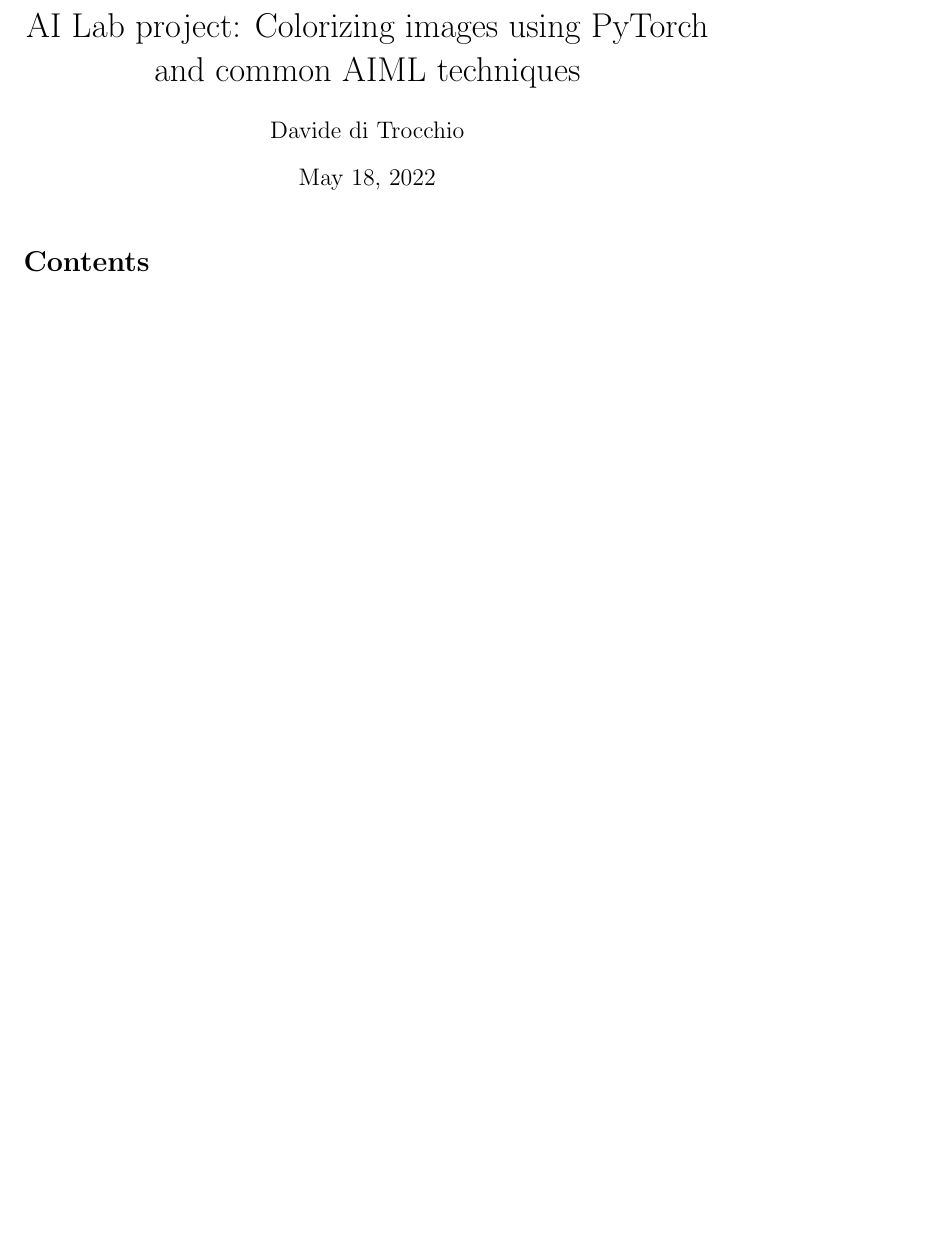
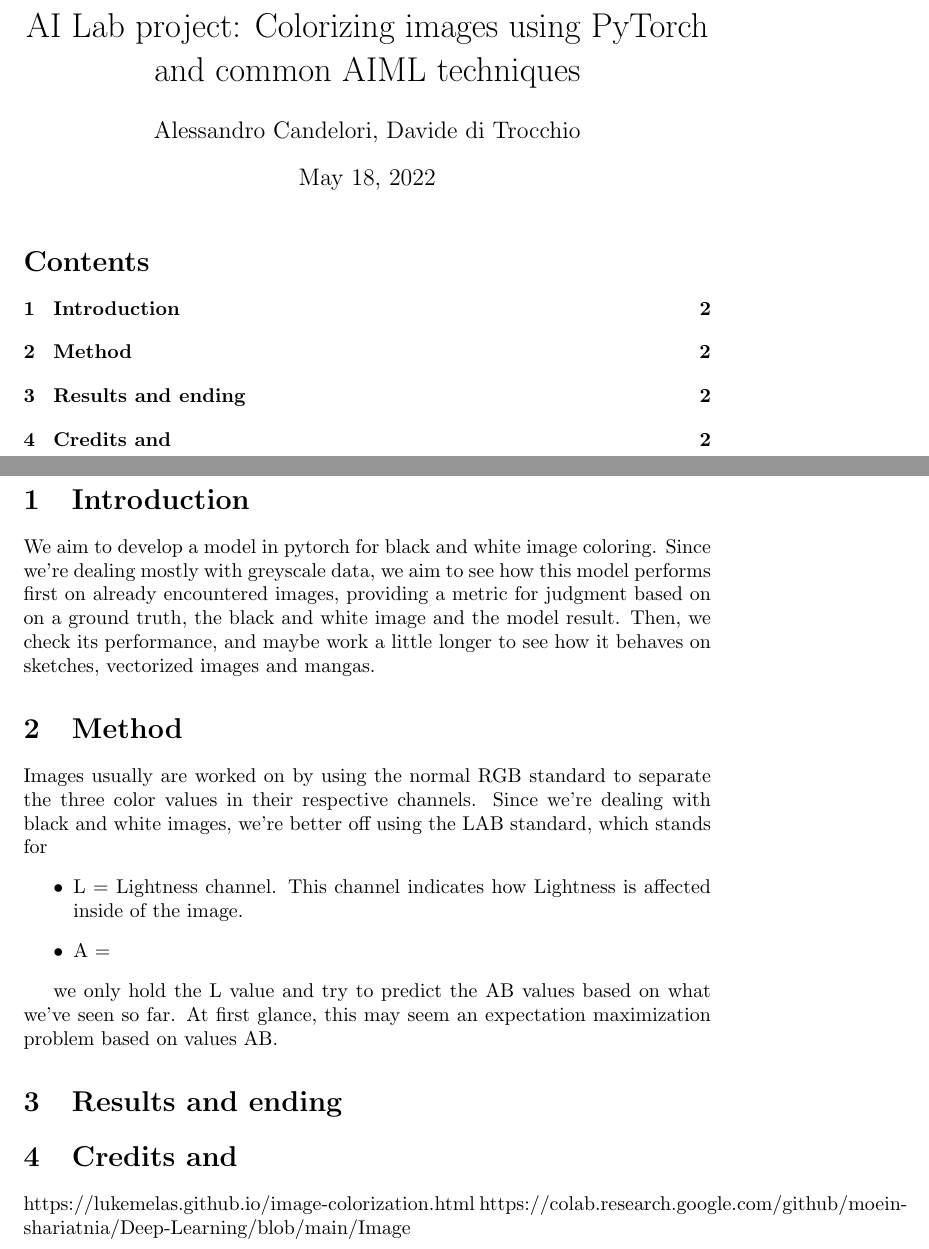
Before and after one commit to summerwaif643/AI-Lab-Project, a LaTeX document (project.tex): part of the page before the commit and two parts of pages 1 and 2 of 2 after it, the two joined at a grey line, cut so that both start at the same text, the shorter picture padded with empty space. Compiled offline with pdfLaTeX.

Commit message:
Started latex

```diff
--- a/project.tex
+++ b/project.tex
@@ -11,7 +11,7 @@
 \newtheorem{definition}{Definition}
 
 \title{AI Lab project: Colorizing images using PyTorch and common AI&ML techniques  }
-\author{Davide di Trocchio}
+\author{Alessandro Candelori, Davide di Trocchio}
 
 
 \begin{document}
@@ -19,4 +19,33 @@
 \tableofcontents
 \newpage
 
+\section{Introduction}
+We aim to develop a model in pytorch for black and white image coloring. Since we're dealing mostly
+with greyscale data, we aim to see how this model performs first on already encountered images,
+providing a metric for judgment based on on a ground truth, the black and white image and the model result.
+Then, we check its performance, and maybe work a little longer to see how it behaves on sketches,
+vectorized images and mangas.
+
+\section{Method}
+Images usually are worked on by using the normal RGB standard to separate the three color values in
+their respective channels. Since we're dealing with black and white images, we're better off using the
+LAB standard, which stands for \begin{itemize}
+    \item L = Lightness channel. This channel indicates how Lightness is affected inside
+            of the image.
+    \item A =
+
+\end{itemize}
+
+we only hold the L value and try to predict the AB values
+based on what we've seen so far. At first glance, this may seem an expectation maximization problem
+based on values AB.
+
+\section{Results and ending}
+
+
+\section{Credits and }
+https://lukemelas.github.io/image-colorization.html
+https://colab.research.google.com/github/moein-shariatnia/Deep-Learning/blob/main/Image%20Colorization%20Tutorial/Image%20Colorization%20with%20U-Net%20and%20GAN%20Tutorial.ipynb#scrollTo=mGqbGWUQhzmk
+
+
 \end{document}
```
